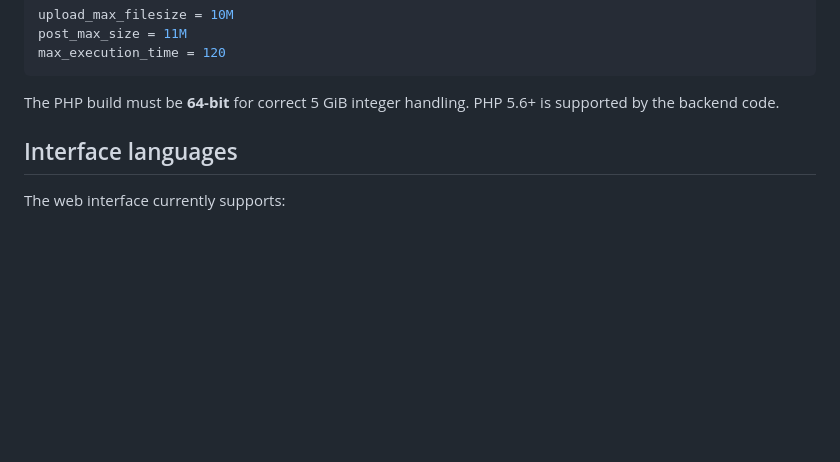
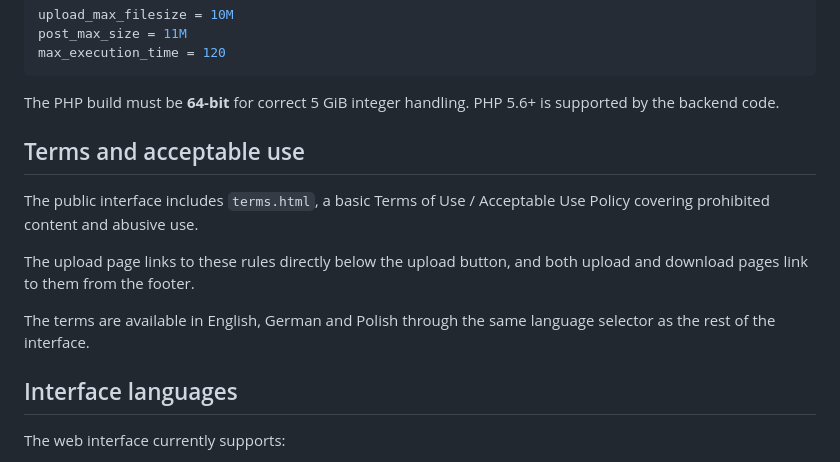
Before and after one commit to tomiiiiiiiiiiiiii/SendZero, a Markdown page: README.md, the part around the change. GitHub-like rendering; blank space fills up the shorter version.

Commit message:
Document Terms and acceptable-use policy

````diff
--- a/README.md
+++ b/README.md
@@ -40,6 +40,14 @@ max_execution_time = 120
 ```
 
 The PHP build must be **64-bit** for correct 5 GiB integer handling. PHP 5.6+ is supported by the backend code.
+
+## Terms and acceptable use
+
+The public interface includes `terms.html`, a basic Terms of Use / Acceptable Use Policy covering prohibited content and abusive use.
+
+The upload page links to these rules directly below the upload button, and both upload and download pages link to them from the footer.
+
+The terms are available in English, German and Polish through the same language selector as the rest of the interface.
 
 ## Interface languages
 
````
